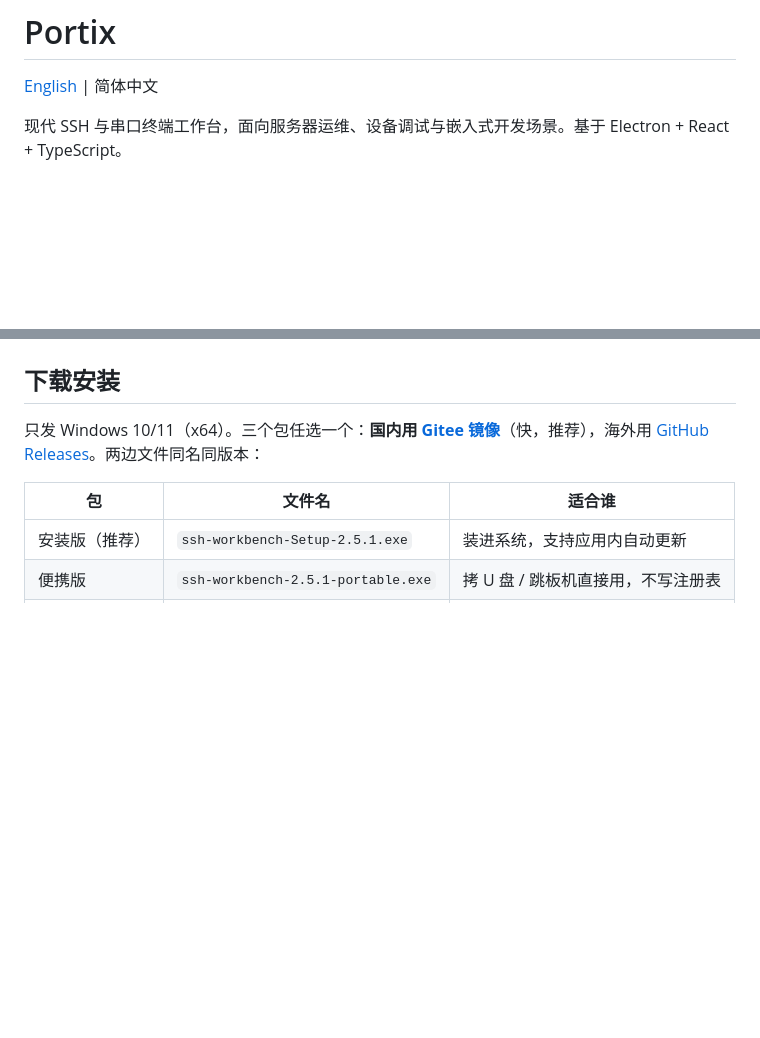
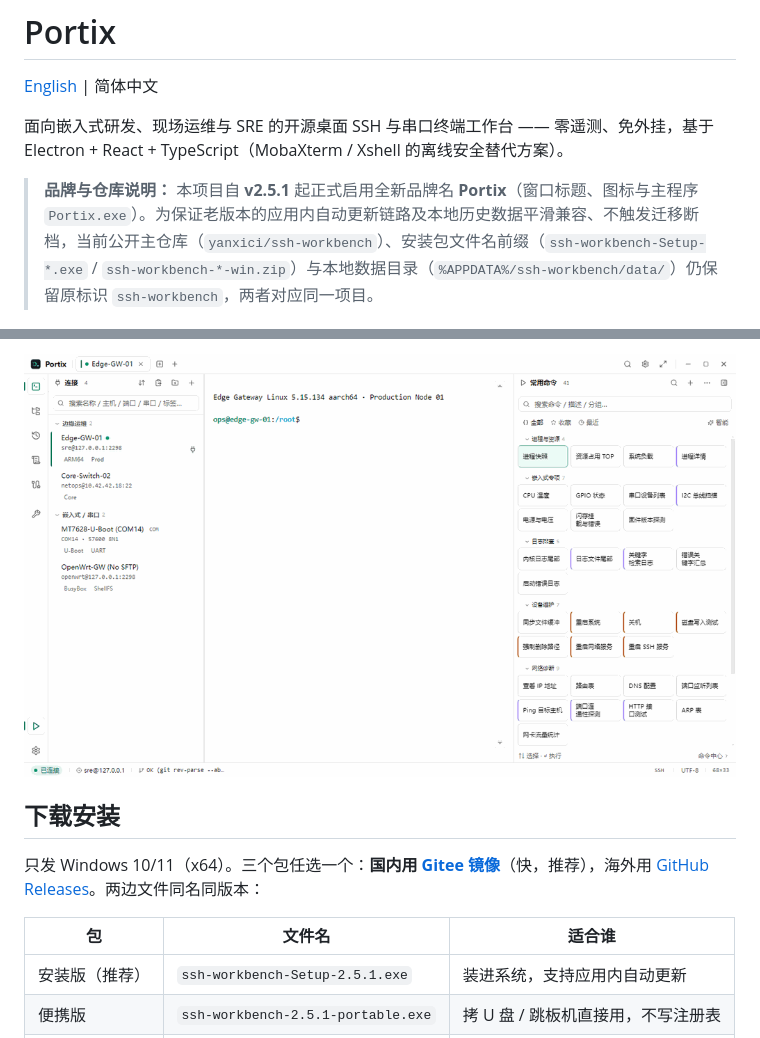
Before and after one commit to yanxici/ssh-workbench, a Markdown page: README.zh-CN.md, 2 parts joined by grey strips. Drawn GitHub-style; pictures changed too: docs/ui/demo-cmd-diag.gif (added); blank space fills up the shorter version.

Commit message:
docs: clarify Portix/ssh-workbench naming and add 3 live workflow GIFs

```diff
--- a/README.zh-CN.md
+++ b/README.zh-CN.md
@@ -2,6 +2,8 @@
 
 [English](./README.md) | 简体中文
 
-现代 SSH 与串口终端工作台，面向服务器运维、设备调试与嵌入式开发场景。基于 Electron + React + TypeScript。
+面向嵌入式研发、现场运维与 SRE 的开源桌面 SSH 与串口终端工作台 —— 零遥测、免外挂，基于 Electron + React + TypeScript（MobaXterm / Xshell 的离线安全替代方案）。
+
+> **品牌与仓库说明：** 本项目自 **v2.5.1** 起正式启用全新品牌名 **Portix**（窗口标题、图标与主程序 `Portix.exe`）。为保证老版本的应用内自动更新链路及本地历史数据平滑兼容、不触发迁移断档，当前公开主仓库（`yanxici/ssh-workbench`）、安装包文件名前缀（`ssh-workbench-Setup-*.exe` / `ssh-workbench-*-win.zip`）与本地数据目录（`%APPDATA%/ssh-workbench/data/`）仍保留原标识 `ssh-workbench`，两者对应同一项目。
 
 ![Portix 主界面](docs/ui/overview.png)
@@ -8,3 +26,4 @@
+![命令中心与一键诊断导出 HTML 报告](docs/ui/demo-cmd-diag.gif)
 
 ## 下载安装
 
```
Also changed, not shown: other parts of README.zh-CN.md (+16 -0 lines), README.md (+20 -1 lines), docs/ui/demo-serial-tftp.gif (added), docs/ui/demo-shellfs-editor.gif (added).
